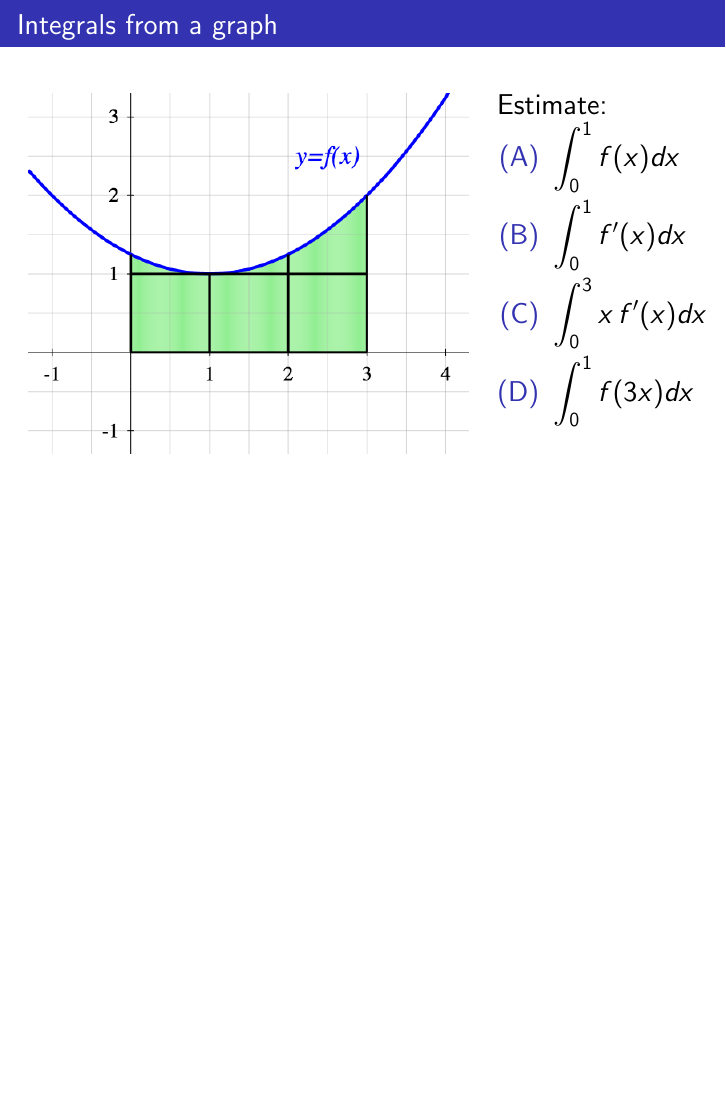
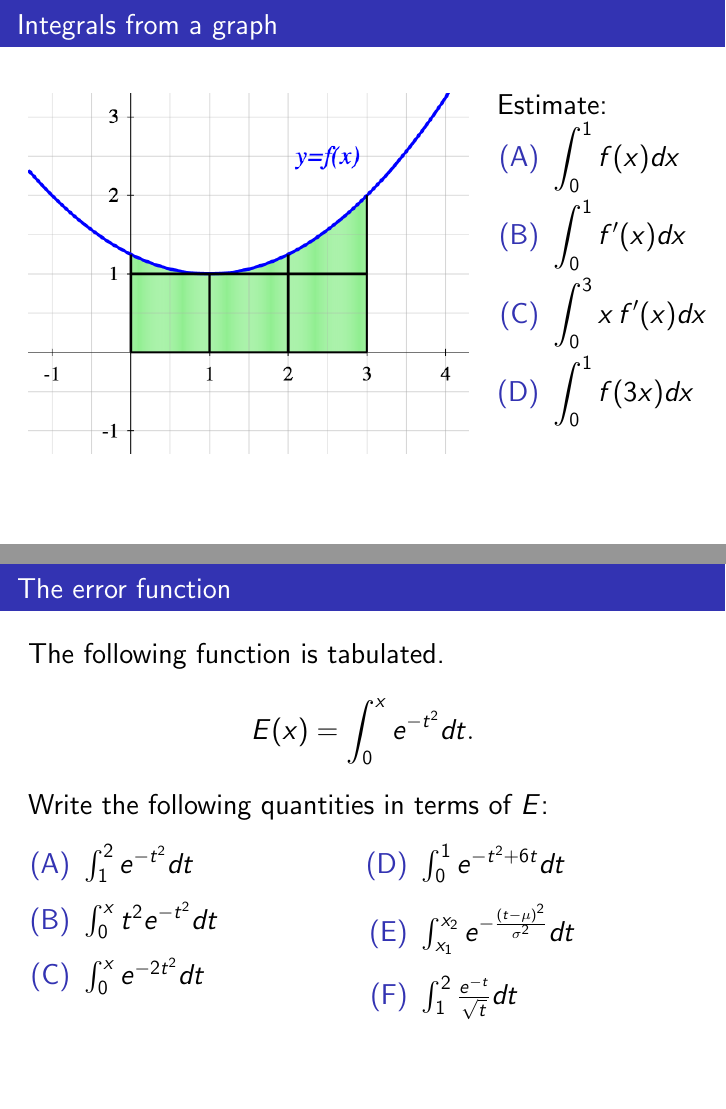
Before and after one commit to siefkenj/2022-2023-MAT137, LaTeX slides (unit-9/137-CA-09.tex): page 12 of 21 before the commit and pages 12 and 14 of 23 after it, the two joined at a grey line, the shorter picture padded with empty space. Compiled offline with pdfLaTeX.

Commit message:
Update lesson 9

```diff
--- a/unit-9/137-CA-09.tex
+++ b/unit-9/137-CA-09.tex
@@ -224,6 +224,37 @@
 			\end{column}
 		\end{columns}
 	\end{frame}
+\begin{frame}[t]
+\frametitle{The error function}
+
+The following function	is tabulated.
+	\[
+		{\Large E(x) =  \int_0^x e^{-t^2} dt}.
+	\]
+Write the following quantities in terms of $E$:
+
+\begin{multicols}{2}
+	\begin{enumerate}
+		\item ${\int_1^{2} e^{-t^2} dt}$
+
+		\vv
+		\item ${\int_0^x t^2 e^{-t^2} dt}$
+
+		\vv
+		\item  ${\int_0^x e^{-2t^2} dt}$
+
+		\vv
+\p		\item  ${\int_0^1  e^{-t^2+6t} dt}$
+
+		\vv
+		\item  ${\int_{x_1}^{x_2}  e^{-\frac{(t- \mu)^2}{\sigma^2}} dt}$
+
+		\vv
+		\item  ${\int_1^2 \frac{e^{-t}}{\sqrt{t}} dt}$
+	\end{enumerate}
+\end{multicols}
+
+\end{frame}
 
 \begin{frame}
 	\frametitle{MAT137 Lecture 47 --- Integration of Products of Trig{.} Functions}
```
Also changed, not shown: unit-9/137-CA-09.pdf.
